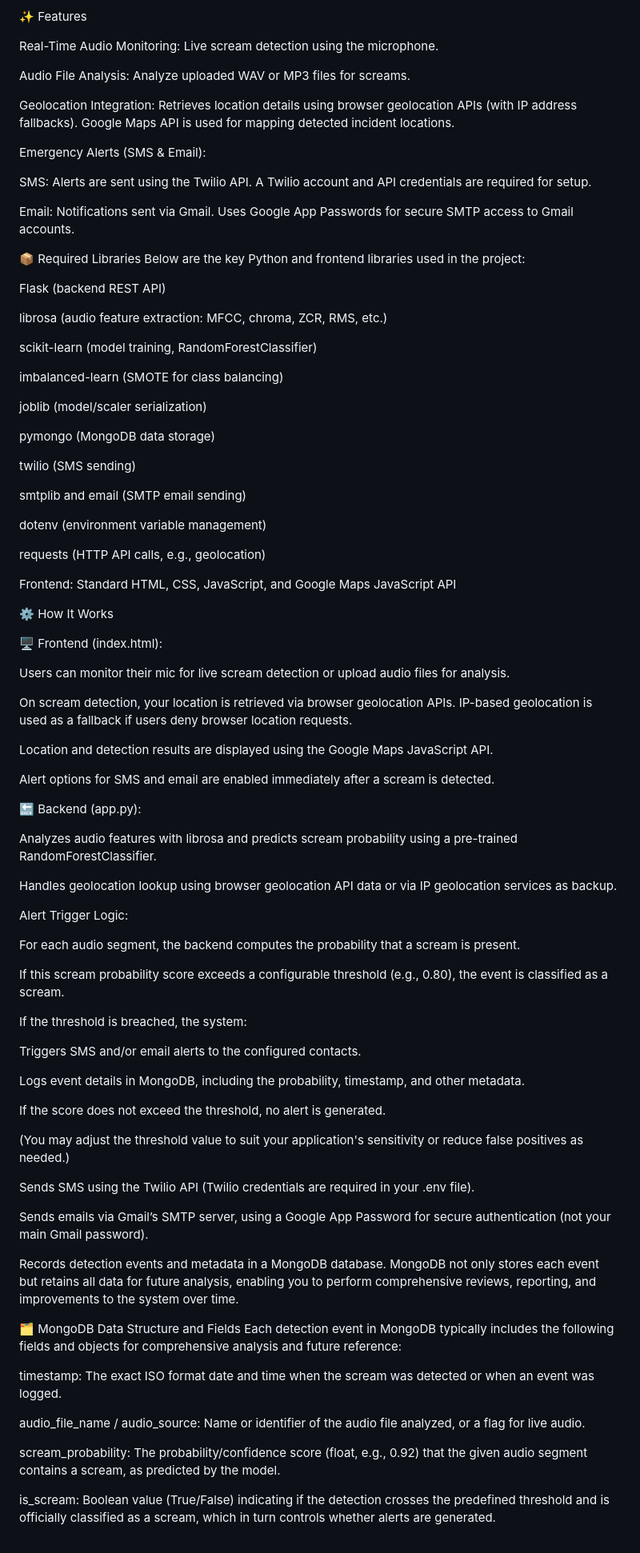
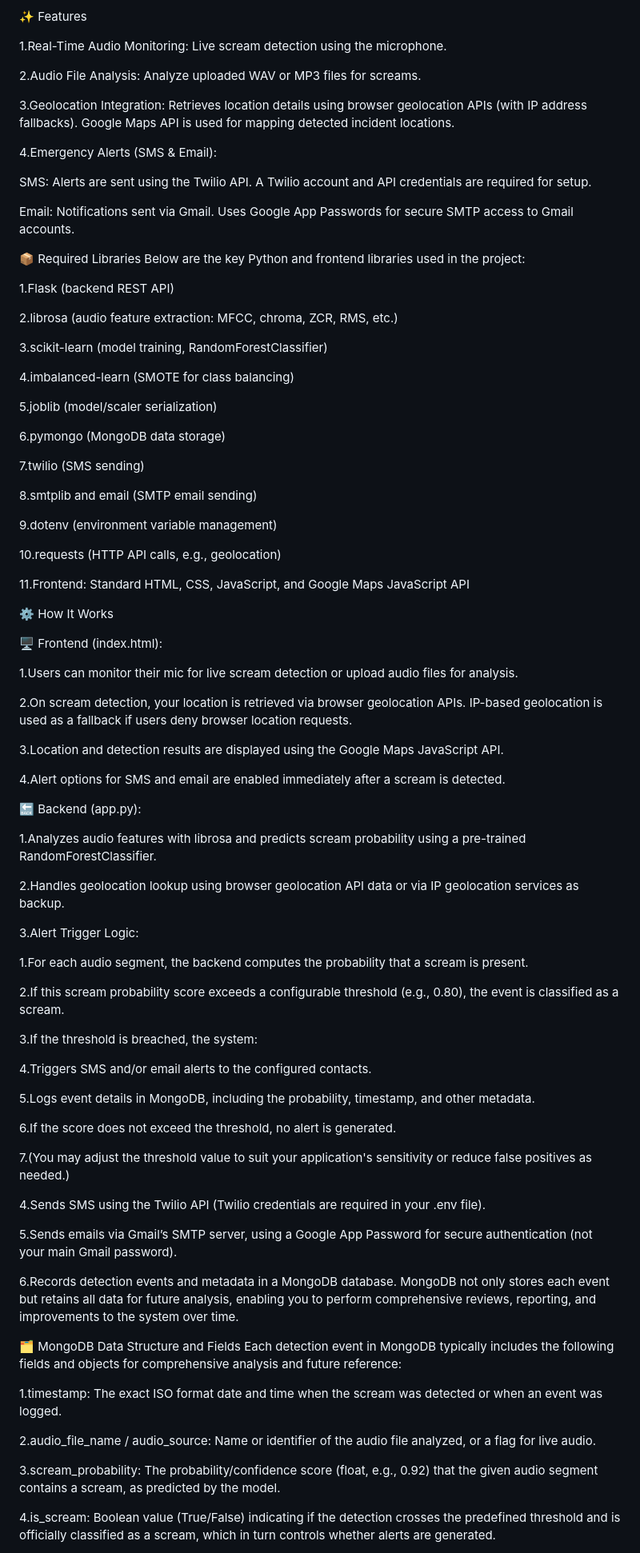
Before and after one commit to Varikelavarun369/Human-Scream-Detection-System, a Markdown page: README.md, the part around the change printed below. Shown: that part at 80% size. GitHub-like rendering.

```diff
--- a/README.md
+++ b/README.md
@@ -8,13 +8,13 @@ The Scream Detection System is an AI-powered application that identifies screams
 
 ✨ Features
 
-Real-Time Audio Monitoring: Live scream detection using the microphone.
+1.Real-Time Audio Monitoring: Live scream detection using the microphone.
 
-Audio File Analysis: Analyze uploaded WAV or MP3 files for screams.
+2.Audio File Analysis: Analyze uploaded WAV or MP3 files for screams.
 
-Geolocation Integration: Retrieves location details using browser geolocation APIs (with IP address fallbacks). Google Maps API is used for mapping detected incident locations.
+3.Geolocation Integration: Retrieves location details using browser geolocation APIs (with IP address fallbacks). Google Maps API is used for mapping detected incident locations.
 
-Emergency Alerts (SMS & Email):
+4.Emergency Alerts (SMS & Email):
 
 SMS: Alerts are sent using the Twilio API. A Twilio account and API credentials are required for setup.
 
@@ -24,27 +24,27 @@ Email: Notifications sent via Gmail. Uses Google App Passwords for secure SMTP a
 📦 Required Libraries
 Below are the key Python and frontend libraries used in the project:
 
-Flask (backend REST API)
+1.Flask (backend REST API)
 
-librosa (audio feature extraction: MFCC, chroma, ZCR, RMS, etc.)
+2.librosa (audio feature extraction: MFCC, chroma, ZCR, RMS, etc.)
 
-scikit-learn (model training, RandomForestClassifier)
+3.scikit-learn (model training, RandomForestClassifier)
 
-imbalanced-learn (SMOTE for class balancing)
+4.imbalanced-learn (SMOTE for class balancing)
 
-joblib (model/scaler serialization)
+5.joblib (model/scaler serialization)
 
-pymongo (MongoDB data storage)
+6.pymongo (MongoDB data storage)
 
-twilio (SMS sending)
+7.twilio (SMS sending)
 
-smtplib and email (SMTP email sending)
+8.smtplib and email (SMTP email sending)
 
-dotenv (environment variable management)
+9.dotenv (environment variable management)
 
-requests (HTTP API calls, e.g., geolocation)
+10.requests (HTTP API calls, e.g., geolocation)
 
-Frontend: Standard HTML, CSS, JavaScript, and Google Maps JavaScript API
+11.Frontend: Standard HTML, CSS, JavaScript, and Google Maps JavaScript API
 
 
 ⚙️ How It Works
@@ -52,51 +52,51 @@ Frontend: Standard HTML, CSS, JavaScript, and Google Maps JavaScript API
 
 🖥️ Frontend (index.html):
 
-Users can monitor their mic for live scream detection or upload audio files for analysis.
+1.Users can monitor their mic for live scream detection or upload audio files for analysis.
 
-On scream detection, your location is retrieved via browser geolocation APIs. IP-based geolocation is used as a fallback if users deny browser location requests.
+2.On scream detection, your location is retrieved via browser geolocation APIs. IP-based geolocation is used as a fallback if users deny browser location requests.
 
-Location and detection results are displayed using the Google Maps JavaScript API.
+3.Location and detection results are displayed using the Google Maps JavaScript API.
 
-Alert options for SMS and email are enabled immediately after a scream is detected.
+4.Alert options for SMS and email are enabled immediately after a scream is detected.
 
 
 🔙 Backend (app.py):
 
-Analyzes audio features with librosa and predicts scream probability using a pre-trained RandomForestClassifier.
+1.Analyzes audio features with librosa and predicts scream probability using a pre-trained RandomForestClassifier.
 
-Handles geolocation lookup using browser geolocation API data or via IP geolocation services as backup.
+2.Handles geolocation lookup using browser geolocation API data or via IP geolocation services as backup.
 
-Alert Trigger Logic:
+3.Alert Trigger Logic:
 
-For each audio segment, the backend computes the probability that a scream is present.
+1.For each audio segment, the backend computes the probability that a scream is present.
 
-If this scream probability score exceeds a configurable threshold (e.g., 0.80), the event is classified as a scream.
+2.If this scream probability score exceeds a configurable threshold (e.g., 0.80), the event is classified as a scream.
 
-If the threshold is breached, the system:
+3.If the threshold is breached, the system:
 
-Triggers SMS and/or email alerts to the configured contacts.
+4.Triggers SMS and/or email alerts to the configured contacts.
 
-Logs event details in MongoDB, including the probability, timestamp, and other metadata.
+5.Logs event details in MongoDB, including the probability, timestamp, and other metadata.
 
-If the score does not exceed the threshold, no alert is generated.
+6.If the score does not exceed the threshold, no alert is generated.
 
-(You may adjust the threshold value to suit your application's sensitivity or reduce false positives as needed.)
+7.(You may adjust the threshold value to suit your application's sensitivity or reduce false positives as needed.)
 
-Sends SMS using the Twilio API (Twilio credentials are required in your .env file).
+4.Sends SMS using the Twilio API (Twilio credentials are required in your .env file).
 
-Sends emails via Gmail’s SMTP server, using a Google App Password for secure authentication (not your main Gmail password).
+5.Sends emails via Gmail’s SMTP server, using a Google App Password for secure authentication (not your main Gmail password).
 
-Records detection events and metadata in a MongoDB database. MongoDB not only stores each event but retains all data for future analysis, enabling you to perform comprehensive reviews, reporting, and improvements to the system over time.
+6.Records detection events and metadata in a MongoDB database. MongoDB not only stores each event but retains all data for future analysis, enabling you to perform comprehensive reviews, reporting, and improvements to the system over time.
 
 🗂️ MongoDB Data Structure and Fields
 Each detection event in MongoDB typically includes the following fields and objects for comprehensive analysis and future reference:
 
-timestamp: The exact ISO format date and time when the scream was detected or when an event was logged.
+1.timestamp: The exact ISO format date and time when the scream was detected or when an event was logged.
 
-audio_file_name / audio_source: Name or identifier of the audio file analyzed, or a flag for live audio.
+2.audio_file_name / audio_source: Name or identifier of the audio file analyzed, or a flag for live audio.
 
-scream_probability: The probability/confidence score (float, e.g., 0.92) that the given audio segment contains a scream, as predicted by the model.
+3.scream_probability: The probability/confidence score (float, e.g., 0.92) that the given audio segment contains a scream, as predicted by the model.
 
-is_scream: Boolean value (True/False) indicating if the detection crosses the predefined threshold and is officially classified as a scream, which in turn controls whether alerts are generated.
+4.is_scream: Boolean value (True/False) indicating if the detection crosses the predefined threshold and is officially classified as a scream, which in turn controls whether alerts are generated.
 
```
Also changed, not shown: other parts of README.md (+20 -20 lines).
